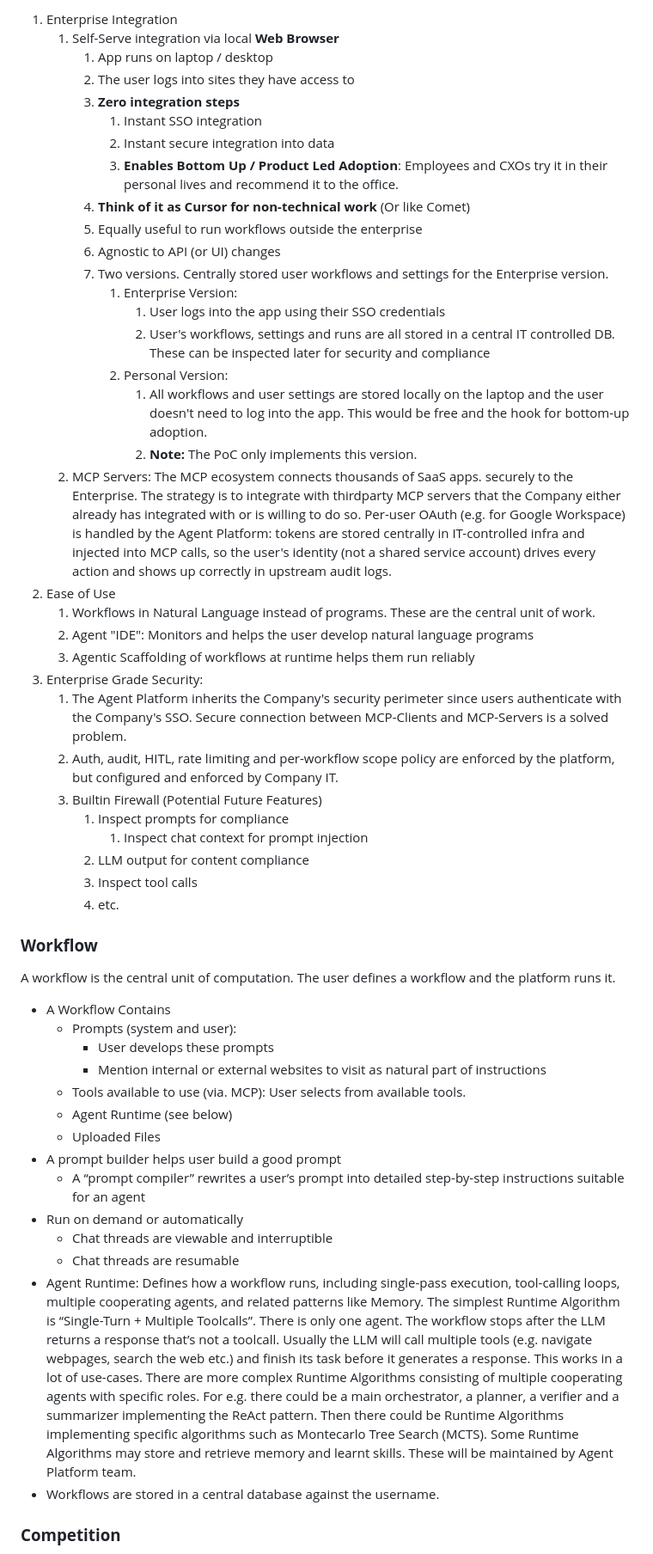
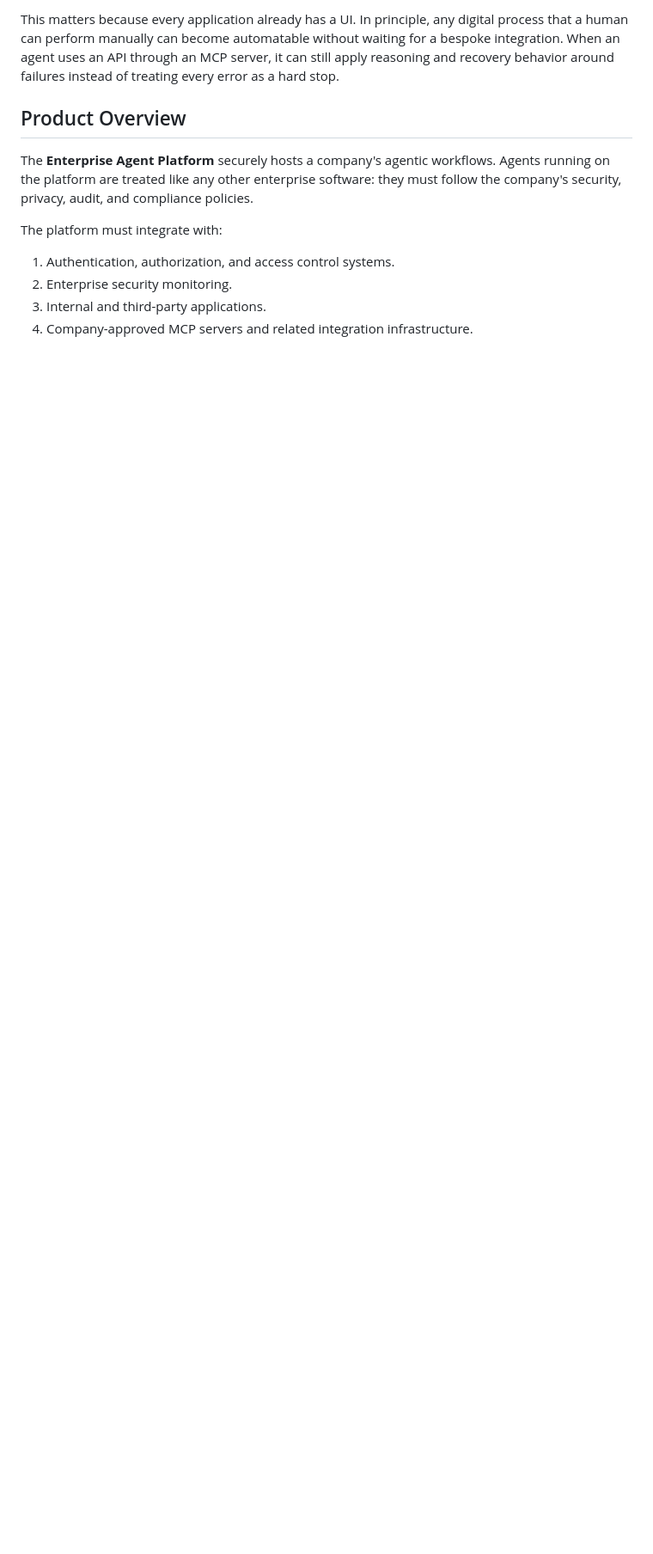
Before and after one commit to untrix/intelligence_engine, a Markdown page: docs/Intelligence Engine.md, the part around one of its changes. Shown at 86% size. Rendered like a GitHub page; blank space fills up the shorter version.

```diff
--- a/docs/Intelligence Engine.md
+++ b/docs/Intelligence Engine.md
@@ -22,56 +19,14 @@ This product is designed around three main requirements:
 
-1. Enterprise Integration
-   1. Self-Serve integration via local **Web Browser**
-      1. App runs on laptop / desktop
-      1. The user logs into sites they have access to
-      3. **Zero integration steps**
-         1. Instant SSO integration
-         2. Instant secure integration into data
-         3. **Enables Bottom Up / Product Led Adoption**: Employees and CXOs try it in their personal lives and recommend it to the office.
-      5. **Think of it as Cursor for non-technical work** (Or like Comet)
-      6. Equally useful to run workflows outside the enterprise
-      3. Agnostic to API (or UI) changes
-      5. Two versions. Centrally stored user workflows and settings for the Enterprise version.
-         1. Enterprise Version:
-            1. User logs into the app using their SSO credentials
-            1. User's workflows, settings and runs are all stored in a central IT controlled DB. These can be inspected later for security and compliance
-         2. Personal Version:
-            1. All workflows and user settings are stored locally on the laptop and the user doesn't need to log into the app. This would be free and the hook for bottom-up adoption.
-            2. **Note:** The PoC only implements this version.
-   3. MCP Servers: The MCP ecosystem connects thousands of SaaS apps. securely to the Enterprise. The strategy is to integrate with thirdparty MCP servers that the Company either already has integrated with or is willing to do so. Per-user OAuth (e.g. for Google Workspace) is handled by the Agent Platform: tokens are stored centrally in IT-controlled infra and injected into MCP calls, so the user's identity (not a shared service account) drives every action and shows up correctly in upstream audit logs.
-2. Ease of Use
-   1. Workflows in Natural Language instead of programs. These are the central unit of work.
-   3. Agent "IDE": Monitors and helps the user develop natural language programs
-   2. Agentic Scaffolding of workflows at runtime helps them run reliably
-3. Enterprise Grade Security:
-   1. The Agent Platform inherits the Company's security perimeter since users authenticate with the Company's SSO. Secure connection between MCP-Clients and MCP-Servers is a solved problem.
-   2. Auth, audit, HITL, rate limiting and per-workflow scope policy are enforced by the platform, but configured and enforced by Company IT.
-   3. Builtin Firewall  (Potential Future Features)
-      1. Inspect prompts for compliance
-         1. Inspect chat context for prompt injection
-      2. LLM output for content compliance
-      3. Inspect tool calls
-      4. etc.
+This matters because every application already has a UI. In principle, any digital process that a human can perform manually can become automatable without waiting for a bespoke integration. When an agent uses an API through an MCP server, it can still apply reasoning and recovery behavior around failures instead of treating every error as a hard stop.
 
-### **Workflow**
+## Product Overview
 
-A workflow is the central unit of computation. The user defines a workflow and the platform runs it.
+The **Enterprise Agent Platform** securely hosts a company's agentic workflows. Agents running on the platform are treated like any other enterprise software: they must follow the company's security, privacy, audit, and compliance policies.
 
-* A Workflow Contains
-  * Prompts (system and user):
-    * User develops these prompts
-    * Mention internal or external websites to visit as natural part of instructions
-  * Tools available to use (via. MCP): User selects from available tools.
-  * Agent Runtime (see below)
-  * Uploaded Files
-* A prompt builder helps user build a good prompt
-  * A “prompt compiler” rewrites a user’s prompt into detailed step-by-step instructions suitable for an agent
-* Run on demand or automatically
-  * Chat threads are viewable and interruptible
-  * Chat threads are resumable
-* Agent Runtime: Defines how a workflow runs, including single-pass execution, tool-calling loops, multiple cooperating agents, and related patterns like Memory.
-   The simplest Runtime Algorithm is “Single-Turn + Multiple Toolcalls”. There is only one agent. The workflow stops after the LLM returns a response that’s not a toolcall. Usually the LLM will call multiple tools (e.g. navigate webpages, search the web etc.) and finish its task before it generates a response. This works in a lot of use-cases. There are more complex Runtime Algorithms consisting of multiple cooperating agents with specific roles. For e.g. there could be a main orchestrator, a planner, a verifier and a summarizer implementing the ReAct pattern. Then there could be Runtime Algorithms implementing specific algorithms such as Montecarlo Tree Search (MCTS). Some Runtime Algorithms may store and retrieve memory and learnt skills. These will be maintained by Agent Platform team.
-* Workflows are stored in a central database against the username.
+The platform must integrate with:
 
-### **Competition**
+1. Authentication, authorization, and access control systems.
+2. Enterprise security monitoring.
+3. Internal and third-party applications.
+4. Company-approved MCP servers and related integration infrastructure.
 
```
Also changed, not shown: other parts of docs/Intelligence Engine.md (+168 -23 lines).
